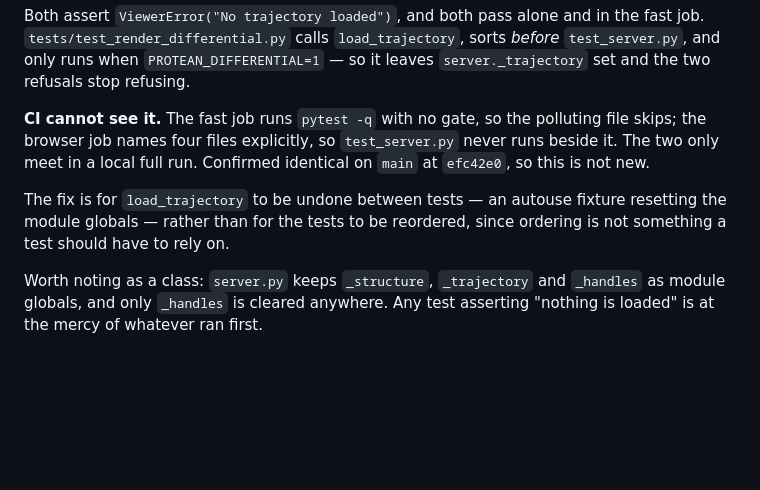
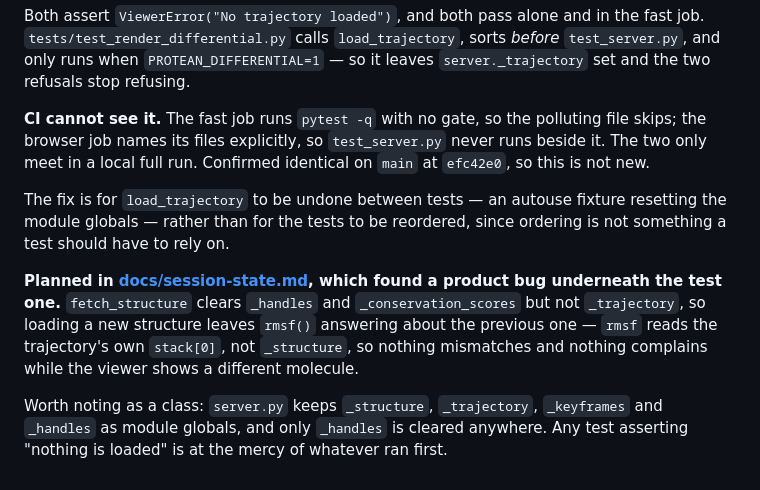
Before and after one commit to chemrich/protean, a Markdown page: docs/backlog.md, the part around the change. Rendered like a GitHub page; blank space fills up the shorter version.

Commit message:
Link item 12 to its plan, and record the bug found underneath it
The backlog entry described a test-ordering failure. Planning it turned up the
reason that failure was possible: fetch_structure does not clear _trajectory,
so rmsf() keeps answering about the previous molecule while the viewer shows
the new one, with nothing mismatching and nothing complaining.

Also drops "four files" for "its files" -- PR 53 made it five, and a count
that has to be maintained will be wrong again.

Co-Authored-By: Claude Opus 5 (1M context) <noreply@anthropic.com>

```diff
--- a/docs/backlog.md
+++ b/docs/backlog.md
@@ -467,7 +467,7 @@ sorts *before* `test_server.py`, and only runs when `PROTEAN_DIFFERENTIAL=1`
 — so it leaves `server._trajectory` set and the two refusals stop refusing.
 
 **CI cannot see it.** The fast job runs `pytest -q` with no gate, so the
-polluting file skips; the browser job names four files explicitly, so
+polluting file skips; the browser job names its files explicitly, so
 `test_server.py` never runs beside it. The two only meet in a local full run.
 Confirmed identical on `main` at `efc42e0`, so this is not new.
 
@@ -475,6 +475,14 @@ The fix is for `load_trajectory` to be undone between tests — an autouse
 fixture resetting the module globals — rather than for the tests to be
 reordered, since ordering is not something a test should have to rely on.
 
-Worth noting as a class: `server.py` keeps `_structure`, `_trajectory` and
-`_handles` as module globals, and only `_handles` is cleared anywhere. Any
-test asserting "nothing is loaded" is at the mercy of whatever ran first.
+**Planned in [docs/session-state.md](session-state.md), which found a product
+bug underneath the test one.** `fetch_structure` clears `_handles` and
+`_conservation_scores` but not `_trajectory`, so loading a new structure leaves
+`rmsf()` answering about the previous one — `rmsf` reads the trajectory's own
+`stack[0]`, not `_structure`, so nothing mismatches and nothing complains while
+the viewer shows a different molecule.
+
+Worth noting as a class: `server.py` keeps `_structure`, `_trajectory`,
+`_keyframes` and `_handles` as module globals, and only `_handles` is cleared
+anywhere. Any test asserting "nothing is loaded" is at the mercy of whatever
+ran first.
```
